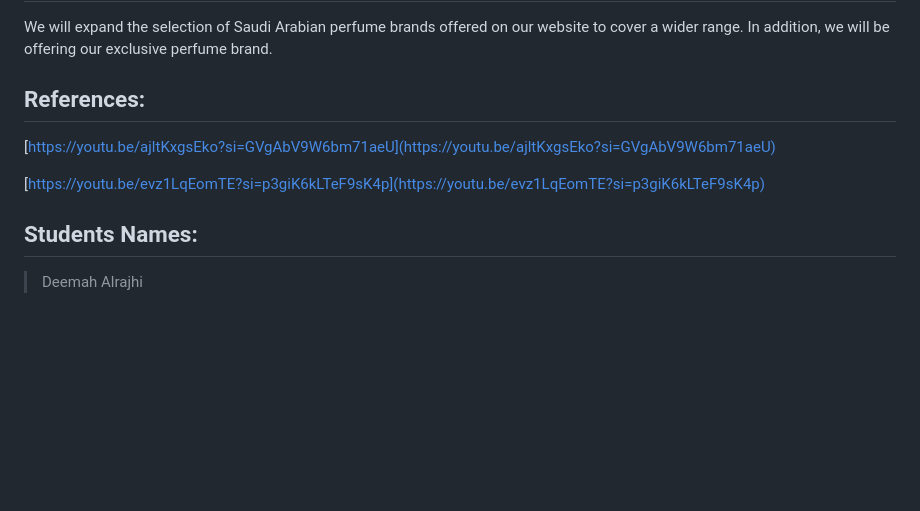
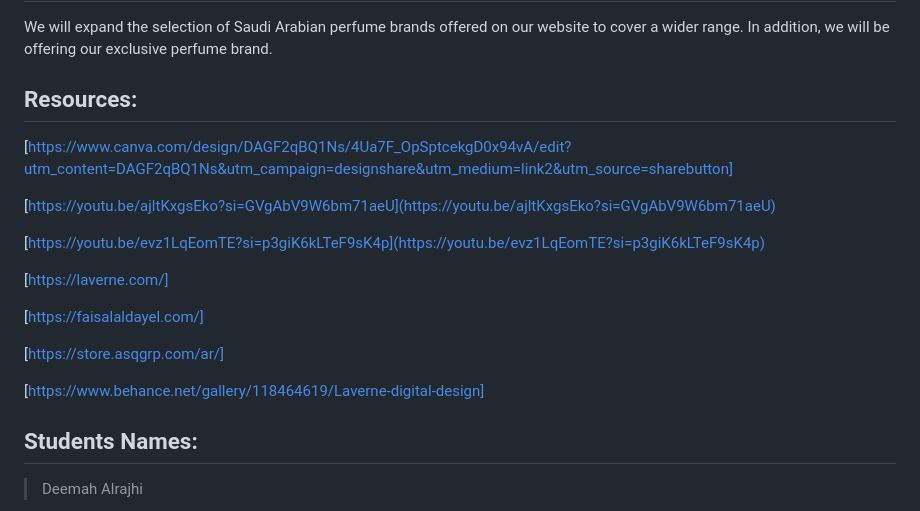
Before and after one commit to norahkb/perfume-website, a Markdown page: README.md, the part around the change printed below. GitHub-like rendering; blank space fills up the shorter version.

```diff
--- a/README.md
+++ b/README.md
@@ -145,10 +143,20 @@ To run the project locally, follow these steps:
 We will expand the selection of Saudi Arabian perfume brands offered on our website to cover a wider range. In addition, we will be offering our exclusive perfume brand.
 
 
-## References:
+## Resources:
+[https://www.canva.com/design/DAGF2qBQ1Ns/4Ua7F_OpSptcekgD0x94vA/edit?utm_content=DAGF2qBQ1Ns&utm_campaign=designshare&utm_medium=link2&utm_source=sharebutton]
+
 [https://youtu.be/ajltKxgsEko?si=GVgAbV9W6bm71aeU](https://youtu.be/ajltKxgsEko?si=GVgAbV9W6bm71aeU)
 
 [https://youtu.be/evz1LqEomTE?si=p3giK6kLTeF9sK4p](https://youtu.be/evz1LqEomTE?si=p3giK6kLTeF9sK4p)
+
+[https://laverne.com/]
+
+[https://faisalaldayel.com/]
+
+[https://store.asqgrp.com/ar/]
+
+[https://www.behance.net/gallery/118464619/Laverne-digital-design]
 
 ## Students Names:
 > Deemah Alrajhi
```
Also changed, not shown: other parts of README.md (+0 -2 lines).
